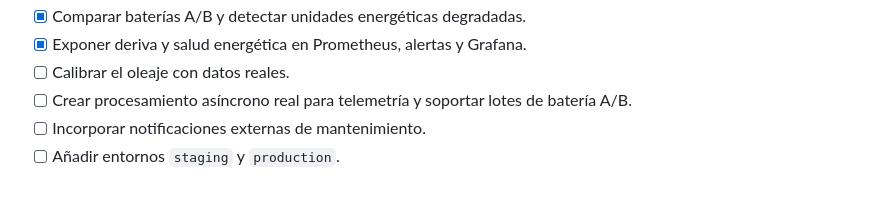
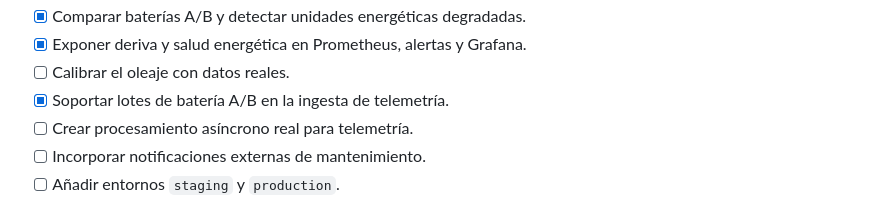
Before and after one commit to AlexEncoded/Tidewatch, a Markdown page: README.md, the part around the change. GitHub-like rendering.

Commit message:
Align roadmap with telemetry capabilities

```diff
--- a/README.md
+++ b/README.md
@@ -89,7 +89,8 @@ esta fase de aprendizaje.
 - [x] Comparar baterías A/B y detectar unidades energéticas degradadas.
 - [x] Exponer deriva y salud energética en Prometheus, alertas y Grafana.
 - [ ] Calibrar el oleaje con datos reales.
-- [ ] Crear procesamiento asíncrono real para telemetría y soportar lotes de batería A/B.
+- [x] Soportar lotes de batería A/B en la ingesta de telemetría.
+- [ ] Crear procesamiento asíncrono real para telemetría.
 - [ ] Incorporar notificaciones externas de mantenimiento.
 - [ ] Añadir entornos `staging` y `production`.
 - [ ] Implementar blue/green o canary deployments.
```
